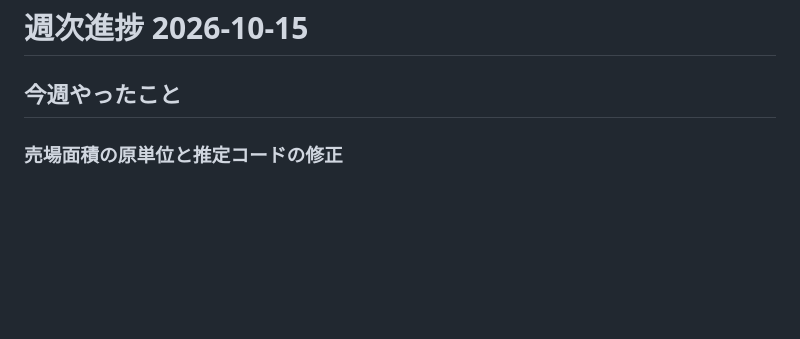
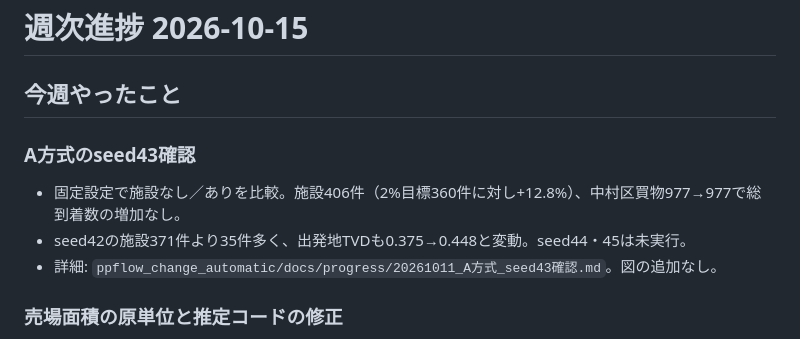
Before and after one commit to onokoro0822/ks, a Markdown page: weekly_reports/20261015.md, the part around the change. Rendered like a GitHub page; blank space fills up the shorter version.

Commit message:
Record seed43 A-method progress

```diff
--- a/weekly_reports/20261015.md
+++ b/weekly_reports/20261015.md
@@ -6,6 +6,12 @@
 # 週次進捗 2026-10-15
 
 ## 今週やったこと
+
+### A方式のseed43確認
+
+- 固定設定で施設なし／ありを比較。施設406件（2%目標360件に対し+12.8%）、中村区買物977→977で総到着数の増加なし。
+- seed42の施設371件より35件多く、出発地TVDも0.375→0.448と変動。seed44・45は未実行。
+- 詳細: `ppflow_change_automatic/docs/progress/20261011_A方式_seed43確認.md`。図の追加なし。
 
 ### 売場面積の原単位と推定コードの修正
 
```
